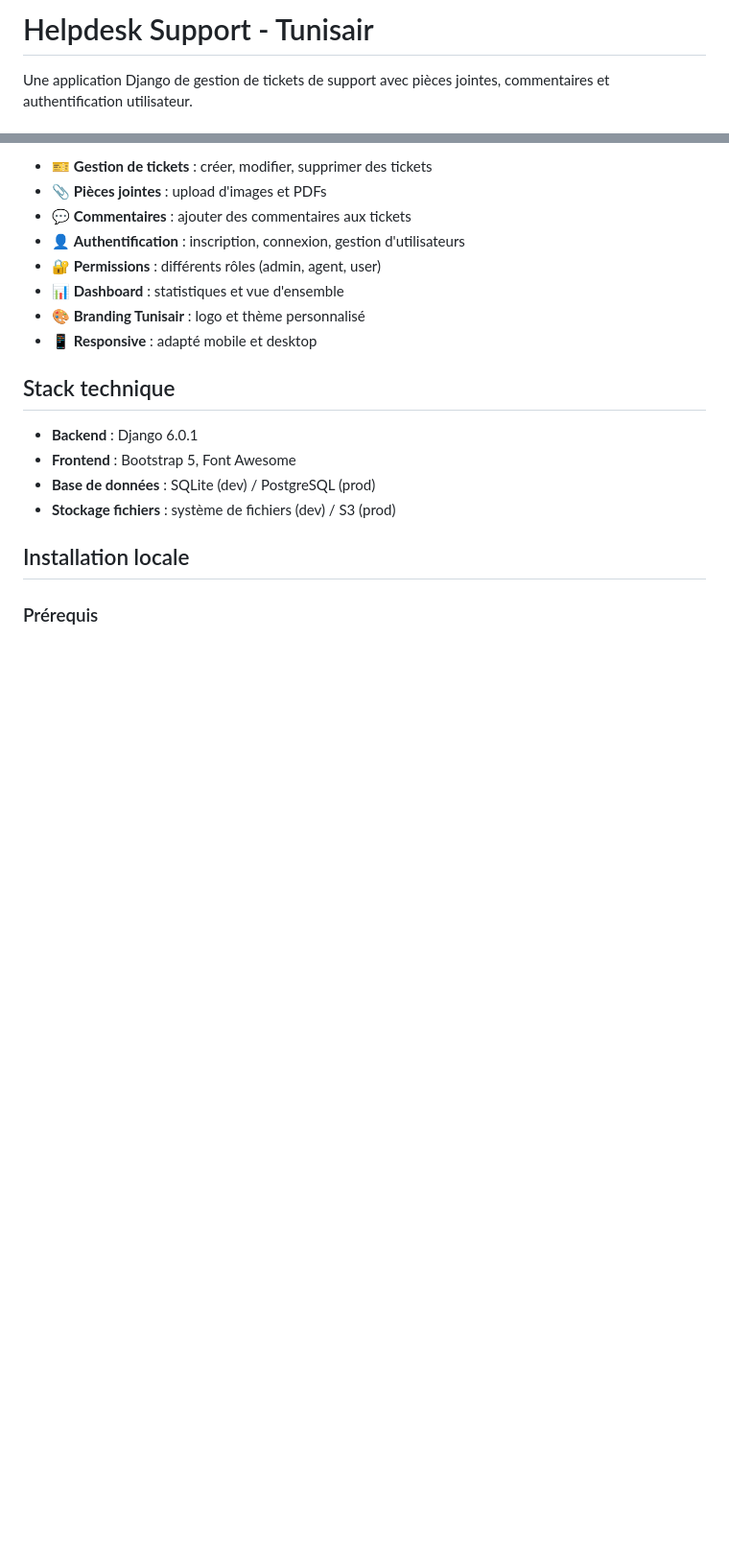
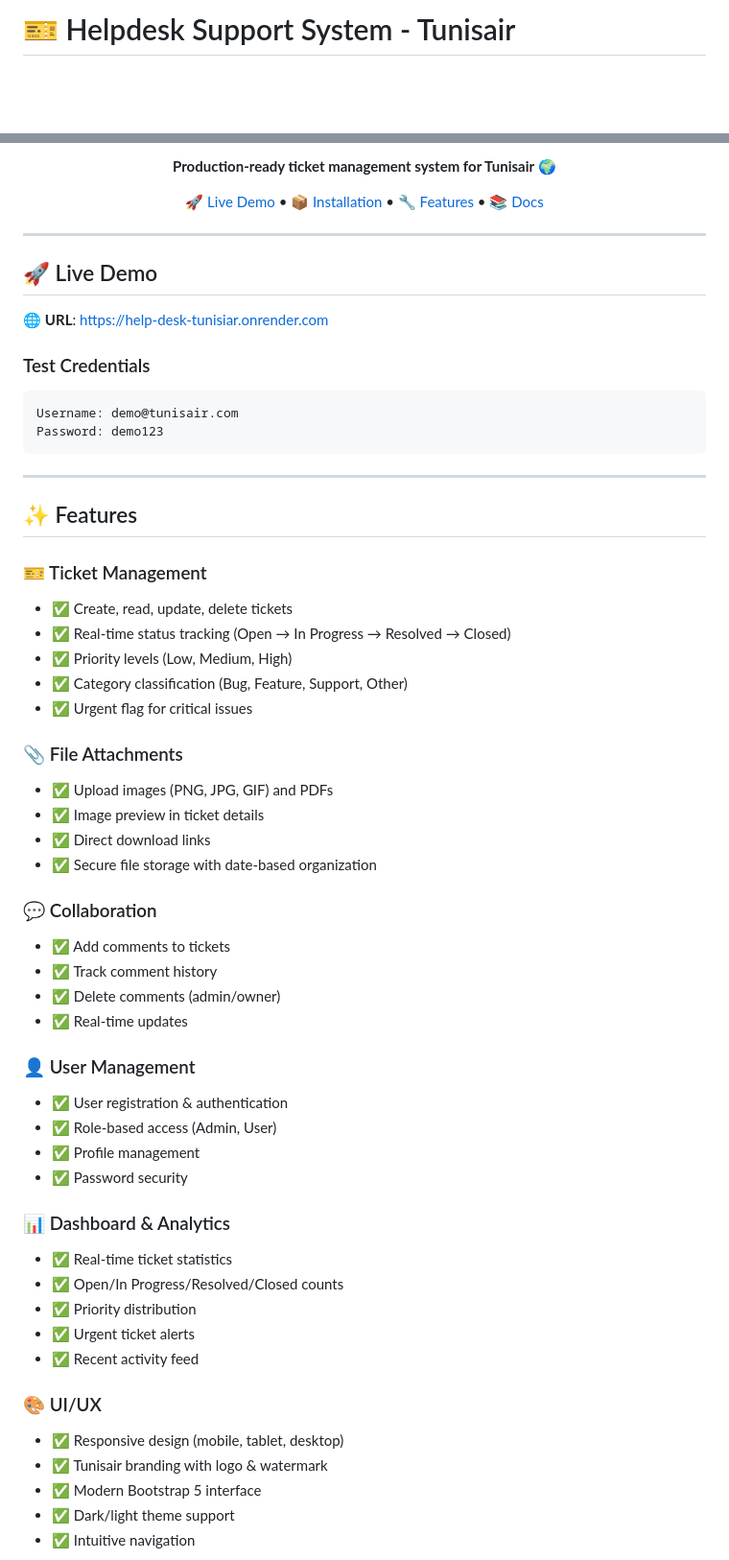
Before and after one commit to Dali15/help-desk-app, a Markdown page: README.md, 2 parts joined by grey strips. Shown at 96% size. Drawn GitHub-style; blank space fills up the shorter version.

````diff
--- a/README.md
+++ b/README.md
@@ -1,4 +1,4 @@
-# Helpdesk Support - Tunisair
+# 🎫 Helpdesk Support System - Tunisair
 
-Une application Django de gestion de tickets de support avec pièces jointes, commentaires et authentification utilisateur.
+<div align="center">
 
@@ -6,20 +10,62 @@ Une application Django de gestion de tickets de support avec pièces jointes, co
 
-- 🎫 **Gestion de tickets** : créer, modifier, supprimer des tickets
-- 📎 **Pièces jointes** : upload d'images et PDFs
-- 💬 **Commentaires** : ajouter des commentaires aux tickets
-- 👤 **Authentification** : inscription, connexion, gestion d'utilisateurs
-- 🔐 **Permissions** : différents rôles (admin, agent, user)
-- 📊 **Dashboard** : statistiques et vue d'ensemble
-- 🎨 **Branding Tunisair** : logo et thème personnalisé
-- 📱 **Responsive** : adapté mobile et desktop
+**Production-ready ticket management system for Tunisair** 🌍
 
-## Stack technique
+[🚀 Live Demo](#-live-demo) • [📦 Installation](#-installation) • [🔧 Features](#-features) • [📚 Docs](#-documentation)
 
-- **Backend** : Django 6.0.1
-- **Frontend** : Bootstrap 5, Font Awesome
-- **Base de données** : SQLite (dev) / PostgreSQL (prod)
-- **Stockage fichiers** : système de fichiers (dev) / S3 (prod)
+</div>
 
-## Installation locale
+---
 
-### Prérequis
+## 🚀 Live Demo
+
+🌐 **URL**: [https://help-desk-tunisiar.onrender.com](https://help-desk-tunisiar.onrender.com)
+
+### Test Credentials
+```
+Username: demo@tunisair.com
+Password: demo123
+```
+
+---
+
+## ✨ Features
+
+### 🎫 Ticket Management
+- ✅ Create, read, update, delete tickets
+- ✅ Real-time status tracking (Open → In Progress → Resolved → Closed)
+- ✅ Priority levels (Low, Medium, High)
+- ✅ Category classification (Bug, Feature, Support, Other)
+- ✅ Urgent flag for critical issues
+
+### 📎 File Attachments
+- ✅ Upload images (PNG, JPG, GIF) and PDFs
+- ✅ Image preview in ticket details
+- ✅ Direct download links
+- ✅ Secure file storage with date-based organization
+
+### 💬 Collaboration
+- ✅ Add comments to tickets
+- ✅ Track comment history
+- ✅ Delete comments (admin/owner)
+- ✅ Real-time updates
+
+### 👤 User Management
+- ✅ User registration & authentication
+- ✅ Role-based access (Admin, User)
+- ✅ Profile management
+- ✅ Password security
+
+### 📊 Dashboard & Analytics
+- ✅ Real-time ticket statistics
+- ✅ Open/In Progress/Resolved/Closed counts
+- ✅ Priority distribution
+- ✅ Urgent ticket alerts
+- ✅ Recent activity feed
+
+### 🎨 UI/UX
+- ✅ Responsive design (mobile, tablet, desktop)
+- ✅ Tunisair branding with logo & watermark
+- ✅ Modern Bootstrap 5 interface
+- ✅ Dark/light theme support
+- ✅ Intuitive navigation
+
````
Also changed, not shown: other parts of README.md (+262 -105 lines).
